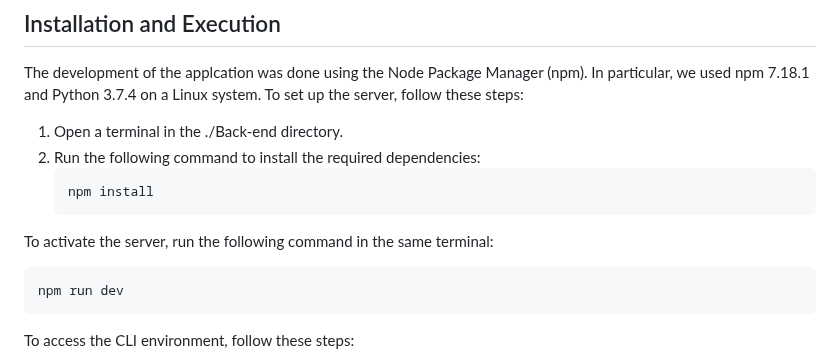
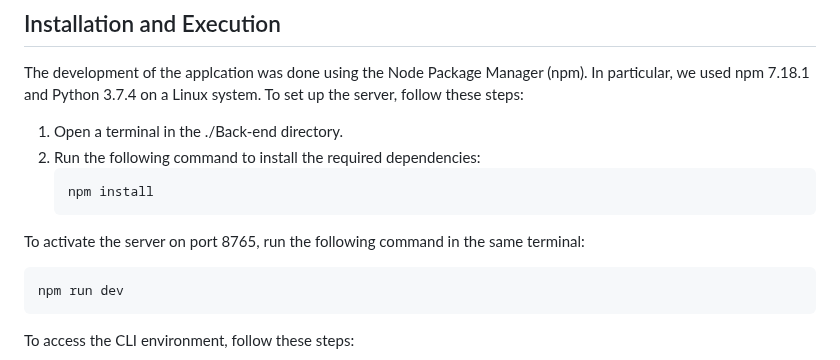
Before and after one commit to komouro/bus-transport-rest-api, a Markdown page: README.md, the part around the change. Rendered like a GitHub page.

````diff
--- a/README.md
+++ b/README.md
@@ -41,7 +41,7 @@ The development of the applcation was done using the Node Package Manager (npm).
    npm install
    ```
 
-To activate the server, run the following command in the same terminal:
+To activate the server on port 8765, run the following command in the same terminal:
 
 ```
 npm run dev
````
